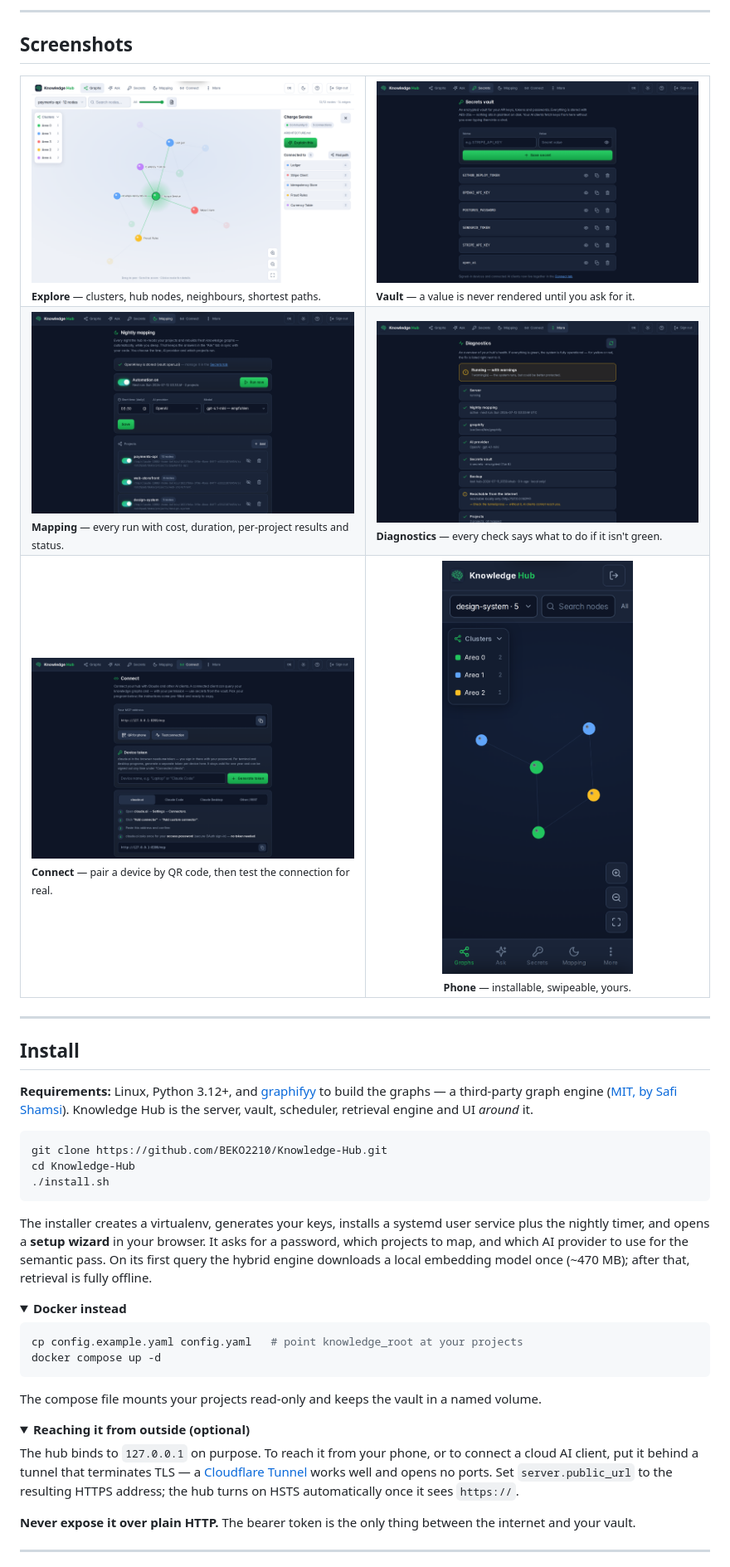
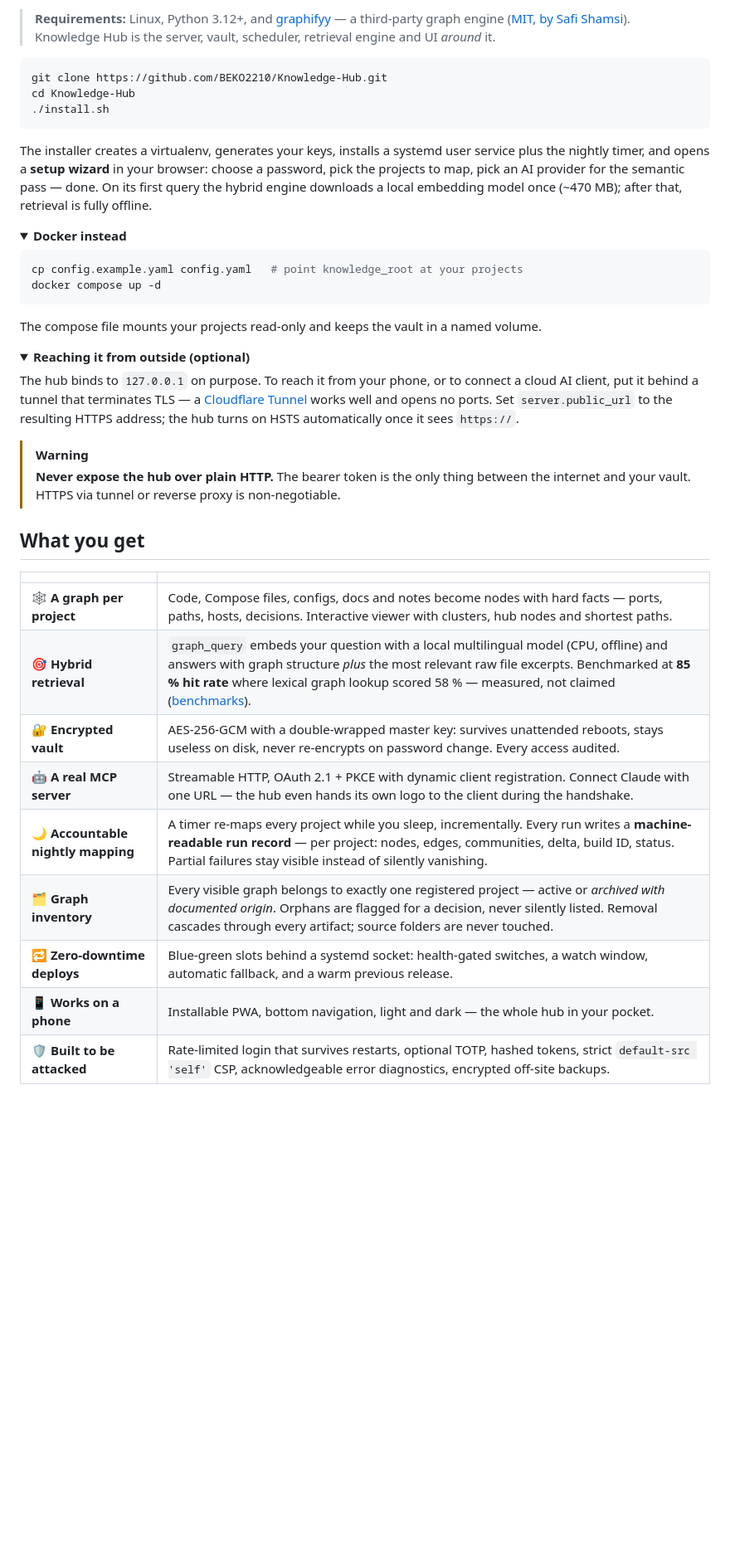
Before and after one commit to BEKO2210/Knowledge-Hub, a Markdown page: README.md, the part around one of its changes. Shown at 83% size. Rendered like a GitHub page; folded sections open; blank space fills up the shorter version.

````diff
--- a/README.md
+++ b/README.md
@@ -60,29 +46,6 @@ It runs on **your** machine. No third party ever sees your code or your keys.
----
-
-## Screenshots
-
-<table>
-<tr>
-<td width="50%"><img src="docs/images/graph-light.png" alt="Graph view in light mode" /><br /><sub><b>Explore</b> — clusters, hub nodes, neighbours, shortest paths.</sub></td>
-<td width="50%"><img src="docs/images/secrets-dark.png" alt="The secrets vault" /><br /><sub><b>Vault</b> — a value is never rendered until you ask for it.</sub></td>
-</tr>
-<tr>
-<td><img src="docs/images/mapping-dark.png" alt="Nightly mapping with run history" /><br /><sub><b>Mapping</b> — every run with cost, duration, per-project results and status.</sub></td>
-<td><img src="docs/images/health-dark.png" alt="Diagnostics" /><br /><sub><b>Diagnostics</b> — every check says what to do if it isn't green.</sub></td>
-</tr>
-<tr>
-<td><img src="docs/images/connect-dark.png" alt="Connecting an AI client" /><br /><sub><b>Connect</b> — pair a device by QR code, then test the connection for real.</sub></td>
-<td align="center"><img src="docs/images/mobile-graph.png" alt="The mobile interface" width="230" /><br /><sub><b>Phone</b> — installable, swipeable, yours.</sub></td>
-</tr>
-</table>
-
----
-
-## Install
-
-**Requirements:** Linux, Python 3.12+, and [graphifyy](https://pypi.org/project/graphifyy/) to build
-the graphs — a third-party graph engine ([MIT, by Safi Shamsi](https://github.com/safishamsi/graphify)).
-Knowledge Hub is the server, vault, scheduler, retrieval engine and UI *around* it.
+> **Requirements:** Linux, Python 3.12+, and [graphifyy](https://pypi.org/project/graphifyy/) —
+> a third-party graph engine ([MIT, by Safi Shamsi](https://github.com/safishamsi/graphify)).
+> Knowledge Hub is the server, vault, scheduler, retrieval engine and UI *around* it.
 
 ```bash
 git clone https://github.com/BEKO2210/Knowledge-Hub.git
@@ -91,8 +54,8 @@ cd Knowledge-Hub
 ```
 
 The installer creates a virtualenv, generates your keys, installs a systemd user service plus the
-nightly timer, and opens a **setup wizard** in your browser. It asks for a password, which projects
-to map, and which AI provider to use for the semantic pass. On its first query the hybrid engine
+nightly timer, and opens a **setup wizard** in your browser: choose a password, pick the projects
+to map, pick an AI provider for the semantic pass — done. On its first query the hybrid engine
 downloads a local embedding model once (~470 MB); after that, retrieval is fully offline.
 
 <details>
@@ -115,8 +78,23 @@ client, put it behind a tunnel that terminates TLS — a
 works well and opens no ports. Set `server.public_url` to the resulting HTTPS address; the hub
 turns on HSTS automatically once it sees `https://`.
 
-**Never expose it over plain HTTP.** The bearer token is the only thing between the internet and
-your vault.
 </details>
 
----
+> [!WARNING]
+> **Never expose the hub over plain HTTP.** The bearer token is the only thing between the
+> internet and your vault. HTTPS via tunnel or reverse proxy is non-negotiable.
+
+## What you get
+
+|  |  |
+|---|---|
+| 🕸️ **A graph per project** | Code, Compose files, configs, docs and notes become nodes with hard facts — ports, paths, hosts, decisions. Interactive viewer with clusters, hub nodes and shortest paths. |
+| 🎯 **Hybrid retrieval** | `graph_query` embeds your question with a local multilingual model (CPU, offline) and answers with graph structure *plus* the most relevant raw file excerpts. Benchmarked at **85 % hit rate** where lexical graph lookup scored 58 % — measured, not claimed ([benchmarks](#benchmarks)). |
+| 🔐 **Encrypted vault** | AES-256-GCM with a double-wrapped master key: survives unattended reboots, stays useless on disk, never re-encrypts on password change. Every access audited. |
+| 🤖 **A real MCP server** | Streamable HTTP, OAuth 2.1 + PKCE with dynamic client registration. Connect Claude with one URL — the hub even hands its own logo to the client during the handshake. |
+| 🌙 **Accountable nightly mapping** | A timer re-maps every project while you sleep, incrementally. Every run writes a **machine-readable run record** — per project: nodes, edges, communities, delta, build ID, status. Partial failures stay visible instead of silently vanishing. |
+| 🗂️ **Graph inventory** | Every visible graph belongs to exactly one registered project — active or *archived with documented origin*. Orphans are flagged for a decision, never silently listed. Removal cascades through every artifact; source folders are never touched. |
+| 🔁 **Zero-downtime deploys** | Blue-green slots behind a systemd socket: health-gated switches, a watch window, automatic fallback, and a warm previous release. |
+| 📱 **Works on a phone** | Installable PWA, bottom navigation, light and dark — the whole hub in your pocket. |
+| 🛡️ **Built to be attacked** | Rate-limited login that survives restarts, optional TOTP, hashed tokens, strict `default-src 'self'` CSP, acknowledgeable error diagnostics, encrypted off-site backups. |
+
````
Also changed, not shown: other parts of README.md (+58 -56 lines).
